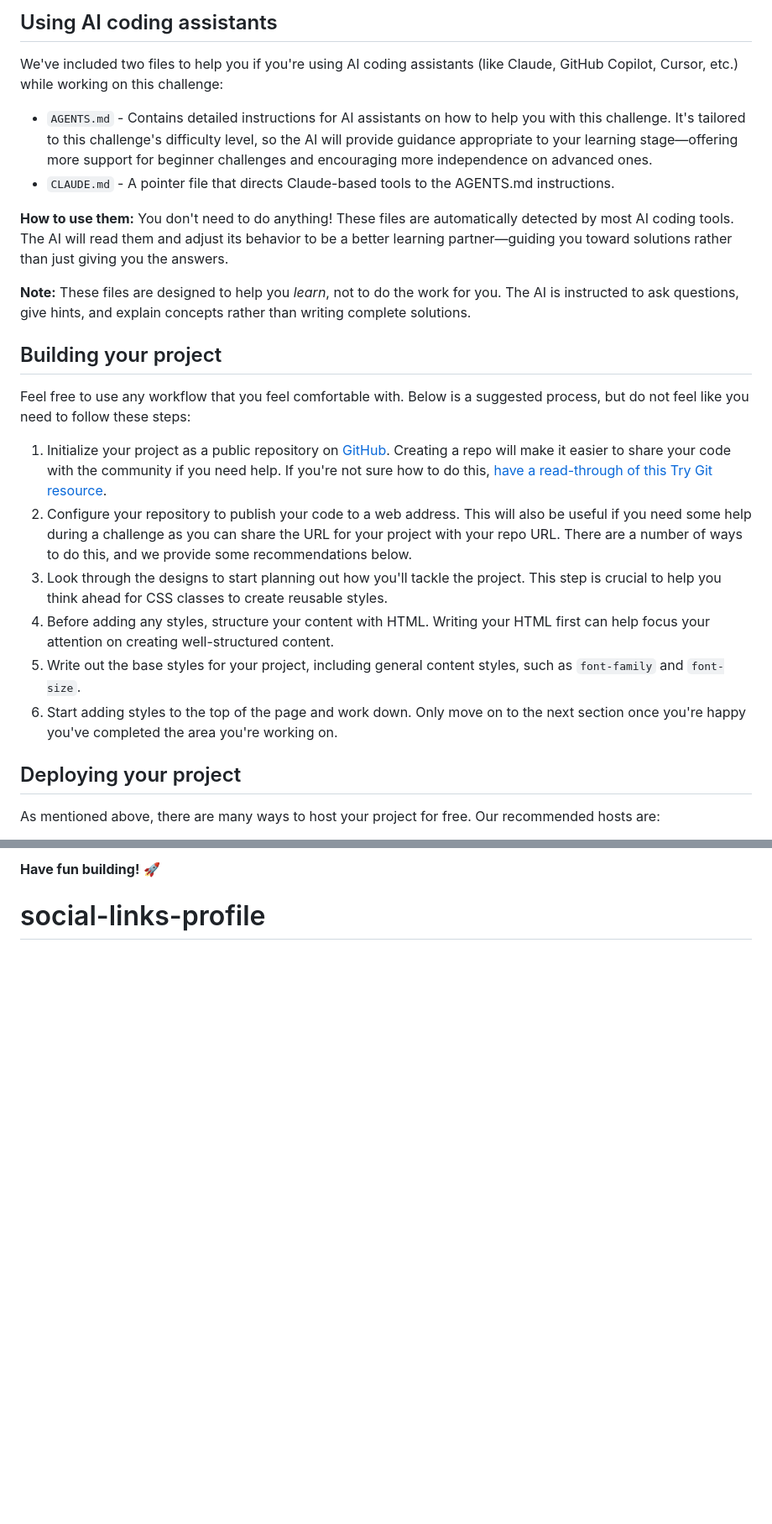
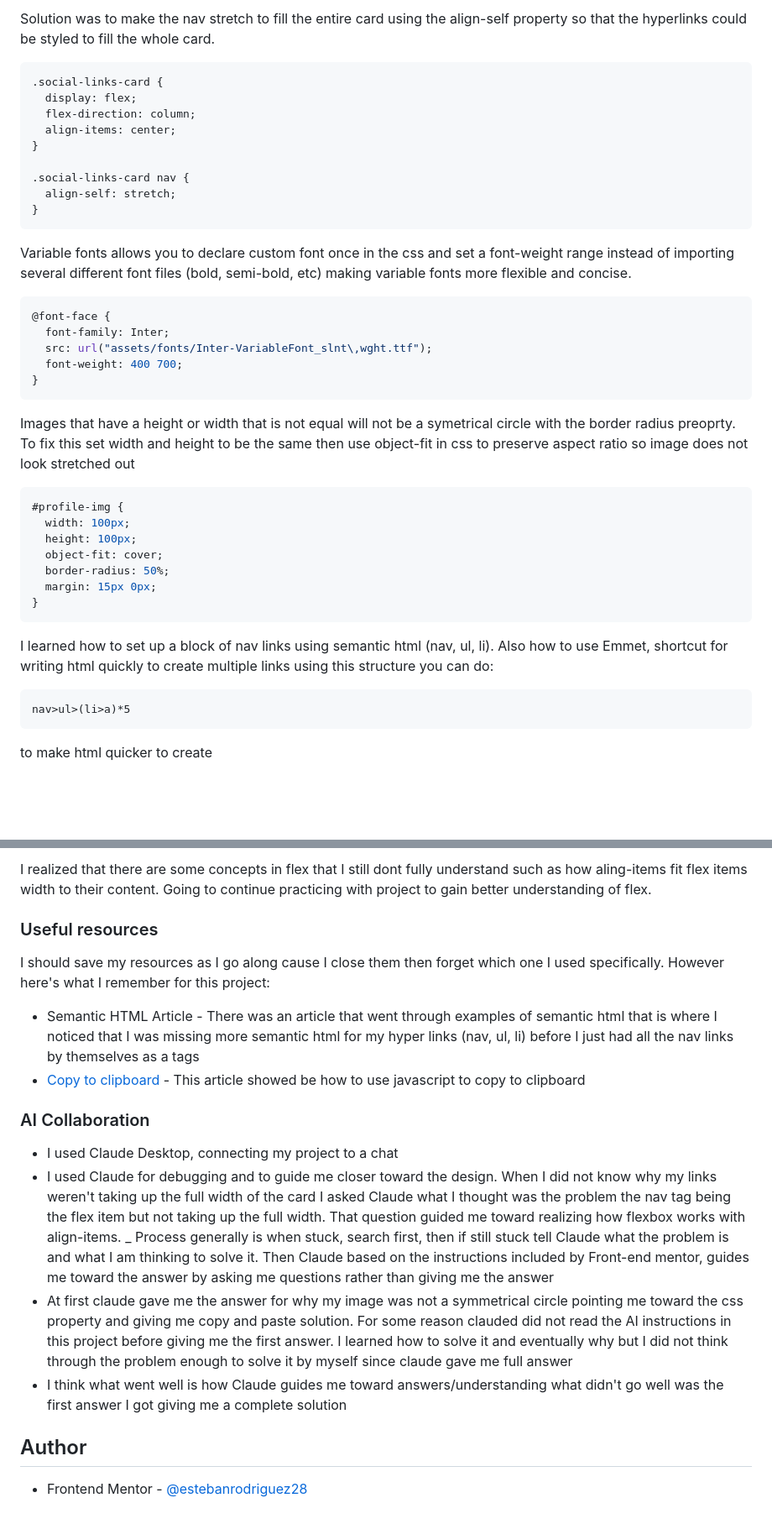
Before and after one commit to estebanrodriguez28/social-links-profile, a Markdown page: README.md, 2 parts joined by grey strips. Shown at 84% size. Drawn GitHub-style; blank space fills up the shorter version.

````diff
--- a/README.md
+++ b/README.md
@@ -40,27 +56,45 @@ There is also a `style-guide.md` file containing the information you'll need, su
 
-## Using AI coding assistants
+Solution was to make the nav stretch to fill the entire card using the align-self property so that the hyperlinks could be styled to fill the whole card.
 
-We've included two files to help you if you're using AI coding assistants (like Claude, GitHub Copilot, Cursor, etc.) while working on this challenge:
+```css
+.social-links-card {
+  display: flex;
+  flex-direction: column;
+  align-items: center;
+}
 
-- `AGENTS.md` - Contains detailed instructions for AI assistants on how to help you with this challenge. It's tailored to this challenge's difficulty level, so the AI will provide guidance appropriate to your learning stage—offering more support for beginner challenges and encouraging more independence on advanced ones.
-- `CLAUDE.md` - A pointer file that directs Claude-based tools to the AGENTS.md instructions.
+.social-links-card nav {
+  align-self: stretch;
+}
+```
 
-**How to use them:** You don't need to do anything! These files are automatically detected by most AI coding tools. The AI will read them and adjust its behavior to be a better learning partner—guiding you toward solutions rather than just giving you the answers.
+Variable fonts allows you to declare custom font once in the css and set a font-weight range instead of importing several different font files (bold, semi-bold, etc) making variable fonts more flexible and concise.
 
-**Note:** These files are designed to help you *learn*, not to do the work for you. The AI is instructed to ask questions, give hints, and explain concepts rather than writing complete solutions.
+```css
+@font-face {
+  font-family: Inter;
+  src: url("assets/fonts/Inter-VariableFont_slnt\,wght.ttf");
+  font-weight: 400 700;
+}
+```
 
-## Building your project
+Images that have a height or width that is not equal will not be a symetrical circle with the border radius preoprty. To fix this set width and height to be the same then use object-fit in css to preserve aspect ratio so image does not look stretched out
 
-Feel free to use any workflow that you feel comfortable with. Below is a suggested process, but do not feel like you need to follow these steps:
+```css
+#profile-img {
+  width: 100px;
+  height: 100px;
+  object-fit: cover;
+  border-radius: 50%;
+  margin: 15px 0px;
+}
+```
 
-1. Initialize your project as a public repository on [GitHub](https://github.com/). Creating a repo will make it easier to share your code with the community if you need help. If you're not sure how to do this, [have a read-through of this Try Git resource](https://try.github.io/).
-2. Configure your repository to publish your code to a web address. This will also be useful if you need some help during a challenge as you can share the URL for your project with your repo URL. There are a number of ways to do this, and we provide some recommendations below.
-3. Look through the designs to start planning out how you'll tackle the project. This step is crucial to help you think ahead for CSS classes to create reusable styles.
-4. Before adding any styles, structure your content with HTML. Writing your HTML first can help focus your attention on creating well-structured content.
-5. Write out the base styles for your project, including general content styles, such as `font-family` and `font-size`.
-6. Start adding styles to the top of the page and work down. Only move on to the next section once you're happy you've completed the area you're working on.
+I learned how to set up a block of nav links using semantic html (nav, ul, li). Also how to use Emmet, shortcut for writing html quickly to create multiple links using this structure you can do:
 
-## Deploying your project
+```html
+nav>ul>(li>a)*5
+```
 
-As mentioned above, there are many ways to host your project for free. Our recommended hosts are:
+to make html quicker to create
 
@@ -105,3 +193,21 @@ This challenge is completely free. Please share it with anyone who will find it
 
-**Have fun building!** 🚀
-# social-links-profile
+I realized that there are some concepts in flex that I still dont fully understand such as how aling-items fit flex items width to their content. Going to continue practicing with project to gain better understanding of flex.
+
+### Useful resources
+
+I should save my resources as I go along cause I close them then forget which one I used specifically. However here's what I remember for this project:
+
+- Semantic HTML Article - There was an article that went through examples of semantic html that is where I noticed that I was missing more semantic html for my hyper links (nav, ul, li) before I just had all the nav links by themselves as a tags
+- [Copy to clipboard](https://www.w3schools.com/howto/howto_js_copy_clipboard.asp) - This article showed be how to use javascript to copy to clipboard
+
+### AI Collaboration
+
+- I used Claude Desktop, connecting my project to a chat
+- I used Claude for debugging and to guide me closer toward the design. When I did not know why my links weren't taking up the full width of the card I asked Claude what I thought was the problem the nav tag being the flex item but not taking up the full width. That question guided me toward realizing how flexbox works with align-items.
+  \_ Process generally is when stuck, search first, then if still stuck tell Claude what the problem is and what I am thinking to solve it. Then Claude based on the instructions included by Front-end mentor, guides me toward the answer by asking me questions rather than giving me the answer
+- At first claude gave me the answer for why my image was not a symmetrical circle pointing me toward the css property and giving me copy and paste solution. For some reason clauded did not read the AI instructions in this project before giving me the first answer. I learned how to solve it and eventually why but I did not think through the problem enough to solve it by myself since claude gave me full answer
+- I think what went well is how Claude guides me toward answers/understanding what didn't go well was the first answer I got giving me a complete solution
+
+## Author
+
+- Frontend Mentor - [@estebanrodriguez28](https://www.frontendmentor.io/profile/estebanrodriguez28)
````
Also changed, not shown: other parts of README.md (+112 -42 lines), assets/images/social-links-screenshot.png (added), 2 other files.
